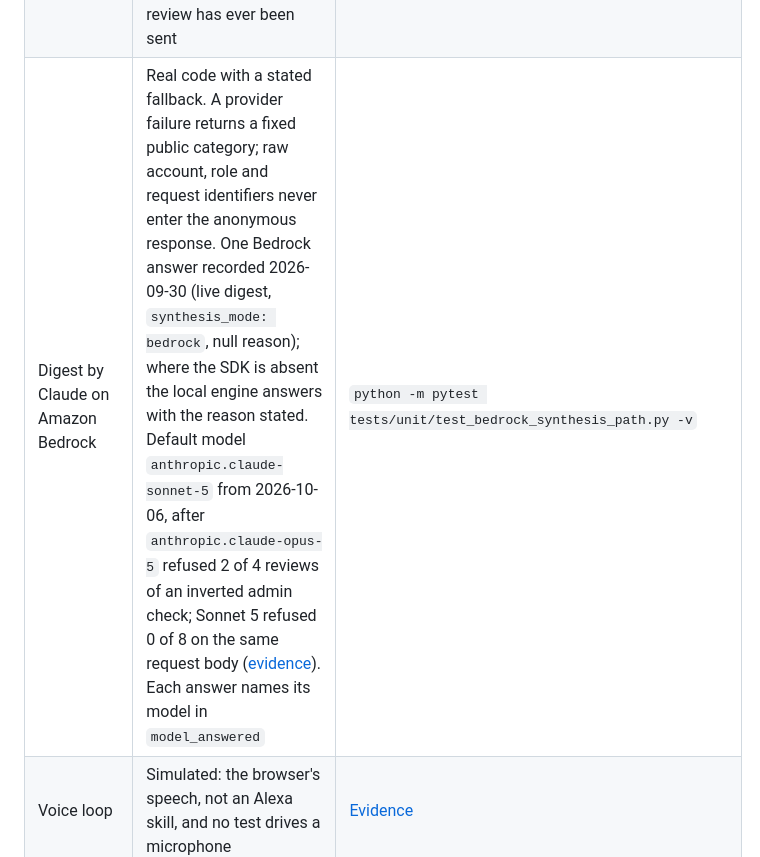
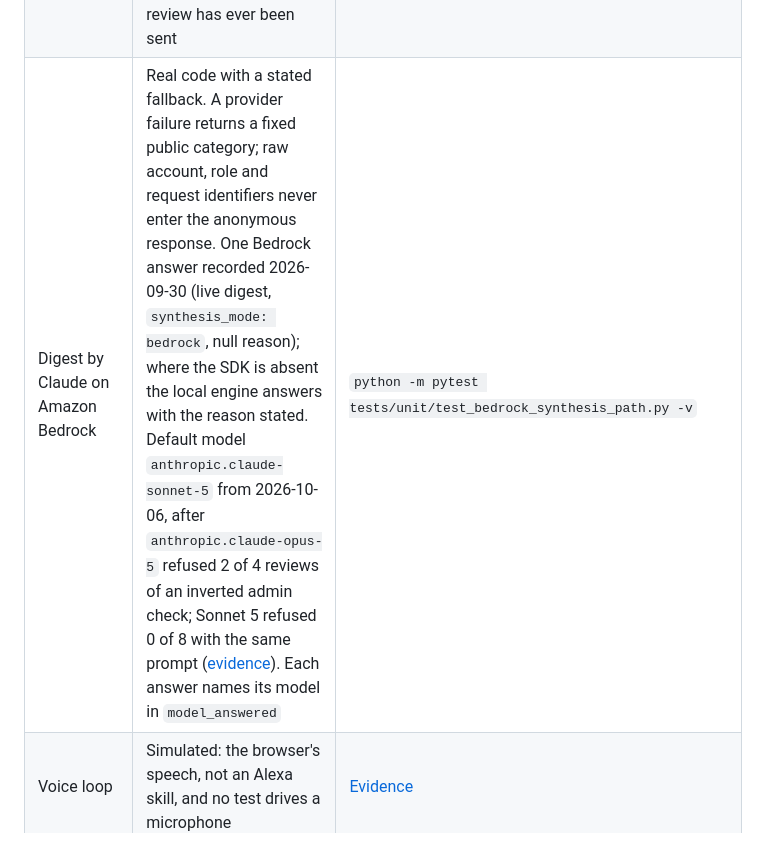
Before and after one commit to upgradedev/volcan_amazon, a Markdown page: README.md, the part around the change. Drawn GitHub-style.

```diff
--- a/README.md
+++ b/README.md
@@ -194,7 +194,7 @@ master; the table below gives the commands.
 | Earcon that encodes the verdict | Real: different WAV bytes for a finding and a clean patch | `python -m pytest tests/unit/test_earcon_encodes_the_verdict.py -q -s` |
 | Eight-dot code Braille | Real and lossless over 95 ASCII characters. Not reviewed by a Braille transcriber, not read on a physical display | `python -m pytest tests/unit/test_braille_code_fidelity.py -v` |
 | Governed review | Real: HMAC single-use grants, self-approval refused, head commit re-read, dry run by default. No live GitHub review has ever been sent | `python -m pytest tests/unit/test_governance.py -v` |
-| Digest by Claude on Amazon Bedrock | Real code with a stated fallback. A provider failure returns a fixed public category; raw account, role and request identifiers never enter the anonymous response. One Bedrock answer recorded 2026-09-30 (live digest, `synthesis_mode: bedrock`, null reason); where the SDK is absent the local engine answers with the reason stated. Default model `anthropic.claude-sonnet-5` from 2026-10-06, after `anthropic.claude-opus-5` refused 2 of 4 reviews of an inverted admin check; Sonnet 5 refused 0 of 8 on the same request body ([evidence](docs/EVIDENCE.md#model-choice-2026-10-06)). Each answer names its model in `model_answered` | `python -m pytest tests/unit/test_bedrock_synthesis_path.py -v` |
+| Digest by Claude on Amazon Bedrock | Real code with a stated fallback. A provider failure returns a fixed public category; raw account, role and request identifiers never enter the anonymous response. One Bedrock answer recorded 2026-09-30 (live digest, `synthesis_mode: bedrock`, null reason); where the SDK is absent the local engine answers with the reason stated. Default model `anthropic.claude-sonnet-5` from 2026-10-06, after `anthropic.claude-opus-5` refused 2 of 4 reviews of an inverted admin check; Sonnet 5 refused 0 of 8 with the same prompt ([evidence](docs/EVIDENCE.md#model-choice-2026-10-06)). Each answer names its model in `model_answered` | `python -m pytest tests/unit/test_bedrock_synthesis_path.py -v` |
 | Voice loop | Simulated: the browser's speech, not an Alexa skill, and no test drives a microphone | [Evidence](docs/EVIDENCE.md#what-is-true-and-what-is-simulated) |
 | Shared durable state | Deployed: DynamoDB `volcan-state-euw1-prod` plus a Secrets Manager approval secret; a local run keeps state in memory | The `durable_state` field of `GET /health` says which |
 | Alexa+ MCP add-on package | Built and tested locally, not certified or deployed: the hackathon FAQ says the add-on tools are "available to select partners only", so participants cannot deploy it. A replay of Amazon's documented Alexa+ client requests, against a local build (the registered endpoint serves `aa3364a`, `source_revision` read 2026-10-06, whose `src/` is the current one; the replay was not re-run against that endpoint), gets the finding back from all three client shapes: one that follows the protocol's version rules, one that declares the revision it asked for, and one that never sends the version header. The page's Evidence tab, Server and MCP, runs the same three clients from the browser on a press. Alexa+ has never called it; no Echo test | `python scripts/validate_alexa_addon.py`, then `python scripts/replay_alexa_plus_envelopes.py http://127.0.0.1:8000/mcp`; [Road to Alexa+](docs/EVIDENCE.md#road-to-alexa) |
```
Also changed, not shown: docs/EVIDENCE.md (+6 -1 lines).
